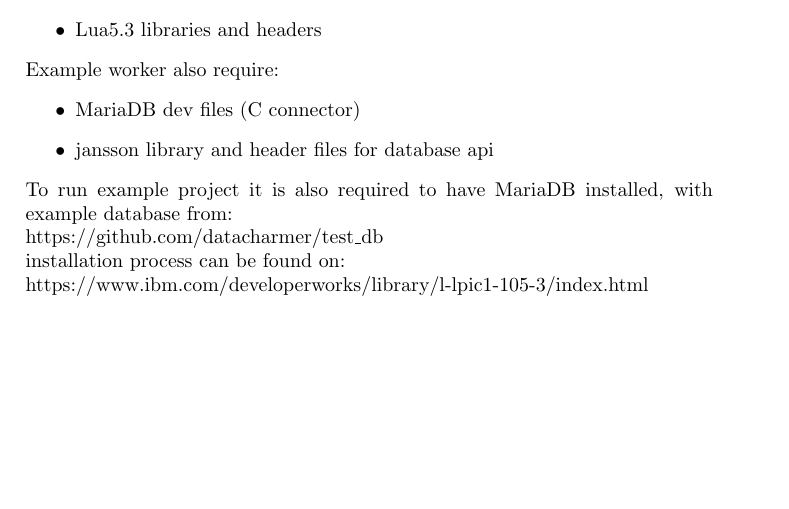
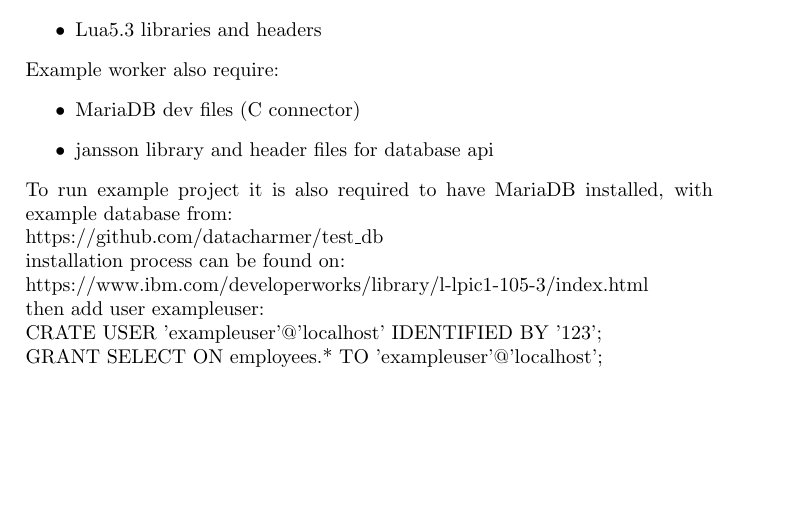
Before and after one commit to KacperGawronski/project_framework, a LaTeX document (doc/project_framework.tex): part of page 1 of 3, cut so that both start at the same text. Compiled offline with pdfLaTeX.

Commit message:
more explaination in doc

```diff
--- a/doc/project_framework.tex
+++ b/doc/project_framework.tex
@@ -47,7 +47,10 @@
 with example database from:\newline
 https://github.com/datacharmer/test\_db\newline
 installation process can be found on:\newline
-https://www.ibm.com/developerworks/library/l-lpic1-105-3/index.html
+https://www.ibm.com/developerworks/library/l-lpic1-105-3/index.html\newline
+then add user exampleuser:\newline
+CRATE USER 'exampleuser'@'localhost' IDENTIFIED BY '123';\newline
+GRANT SELECT ON employees.* TO 'exampleuser'@'localhost';
 \newpage
 \section{Structure}
 \subsection{webserver.c}
```
Also changed, not shown: doc/project_framework.pdf.
